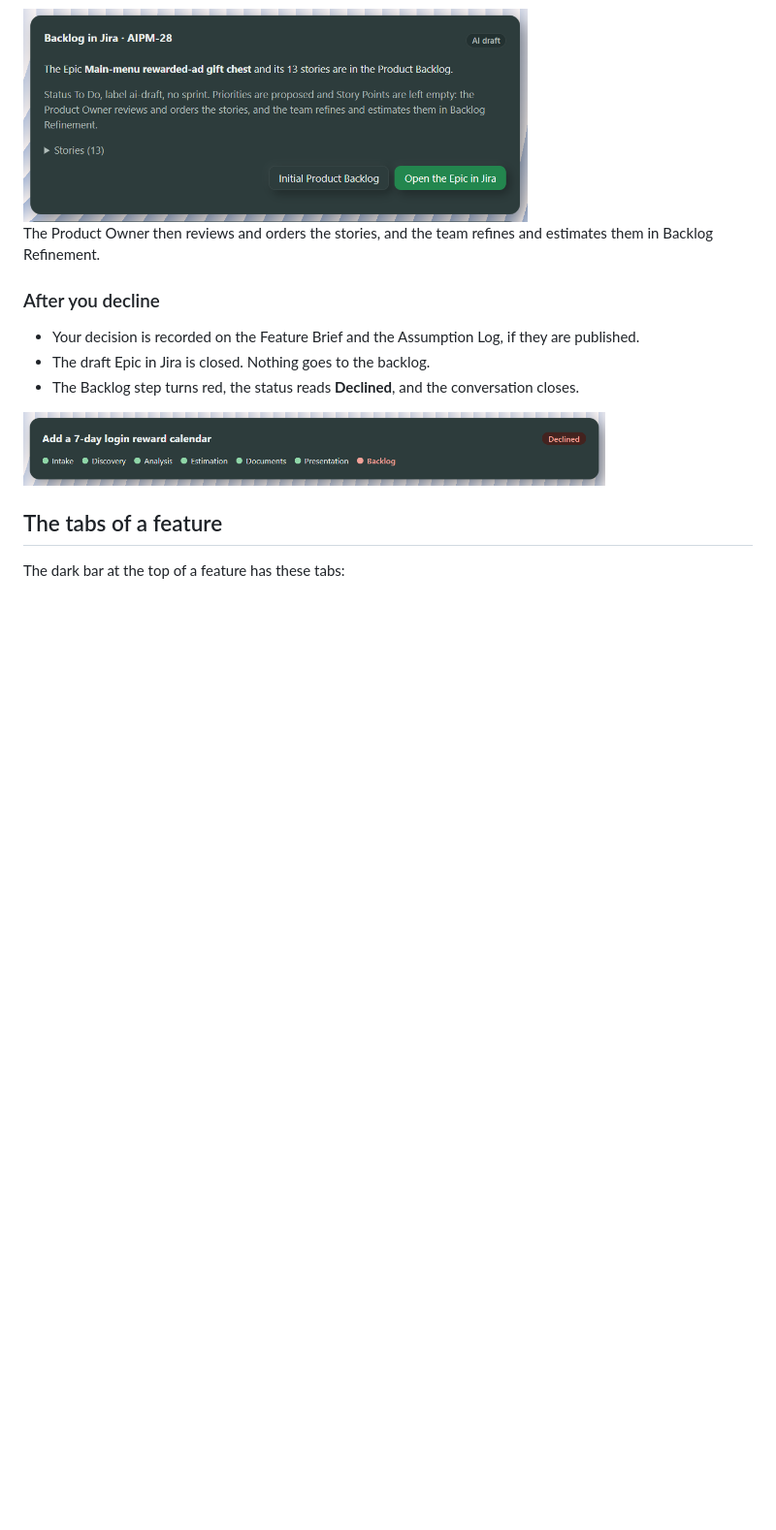
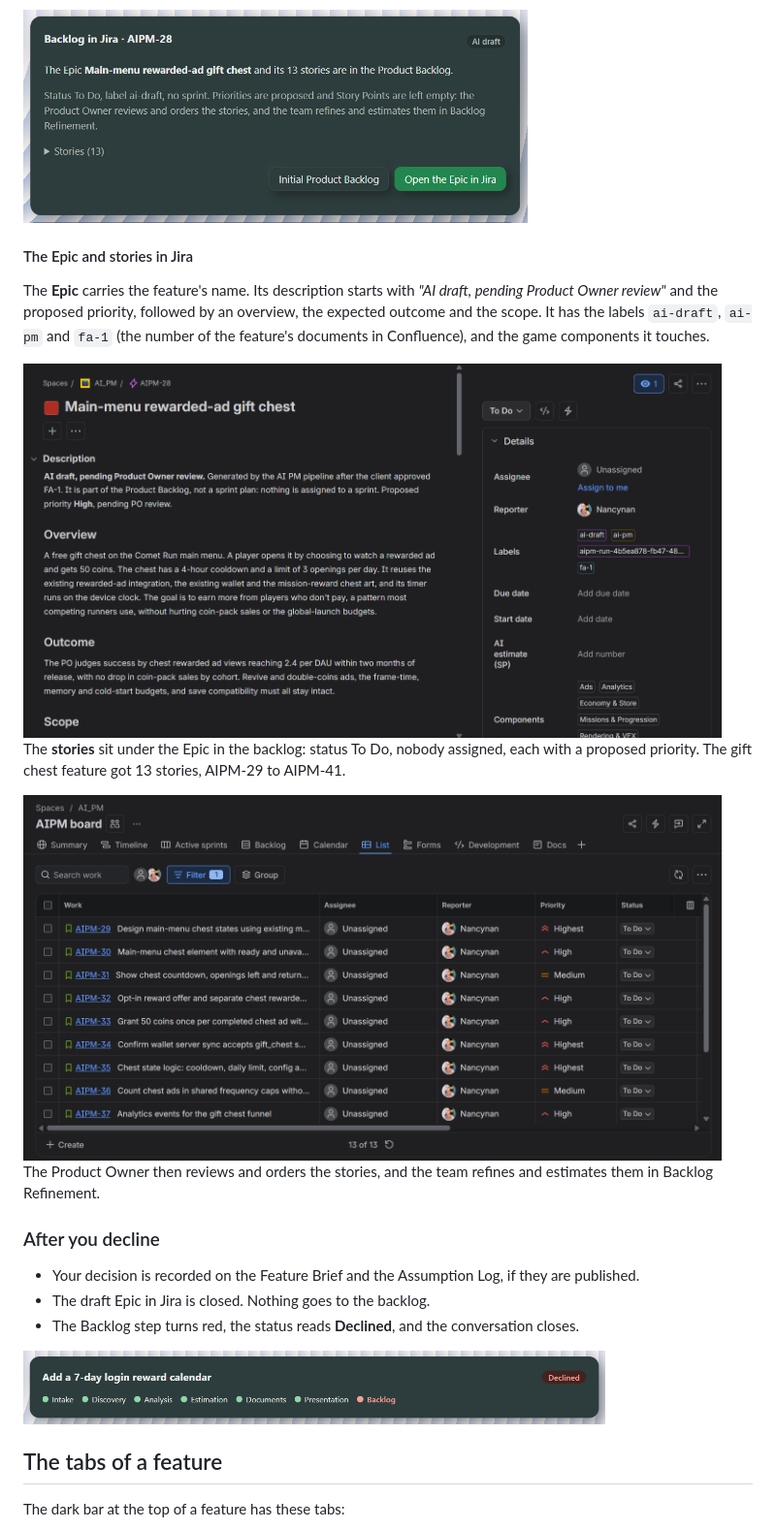
Before and after one commit to nancynaan/ai_pm, a Markdown page: USER_GUIDE.md, the part around one of its changes. Shown at 97% size. GitHub-like rendering; pictures changed too: docs/images/jira-epic.png (added), docs/images/jira-stories.png (added); blank space fills up the shorter version.

```diff
--- a/USER_GUIDE.md
+++ b/USER_GUIDE.md
@@ -146,6 +162,16 @@ The decision is final for this request. If you want a changed version of the fea
 - The step bar turns all green, the status reads **Approved**, and the conversation closes.
 
 <img src="docs/images/backlog-card.png" alt="The Backlog card after approval: the Epic and its 13 stories in Jira as an AI draft" width="520">
+
+#### The Epic and stories in Jira
+
+The **Epic** carries the feature's name. Its description starts with _"AI draft, pending Product Owner review"_ and the proposed priority, followed by an overview, the expected outcome and the scope. It has the labels `ai-draft`, `ai-pm` and `fa-1` (the number of the feature's documents in Confluence), and the game components it touches.
+
+<img src="docs/images/jira-epic.png" alt="The Epic AIPM-28 in Jira: an AI draft pending Product Owner review, status To Do, with the labels ai-draft, ai-pm and fa-1 and its components" width="720">
+
+The **stories** sit under the Epic in the backlog: status To Do, nobody assigned, each with a proposed priority. The gift chest feature got 13 stories, AIPM-29 to AIPM-41.
+
+<img src="docs/images/jira-stories.png" alt="The stories of the gift chest Epic in Jira: AIPM-29 to AIPM-37 of 13, all To Do and unassigned, with proposed priorities from Highest to Medium" width="720">
 
 The Product Owner then reviews and orders the stories, and the team refines and estimates them in Backlog Refinement.
 
```
Also changed, not shown: other parts of USER_GUIDE.md (+16 -0 lines), CLAUDE.md (+1 -1 lines), docs/PROJECT_STATUS.md (+1 -1 lines), docs/images/confluence-estimation.png (added), docs/images/confluence-feature-brief.png (added), docs/images/confluence-requirements.png (added).
